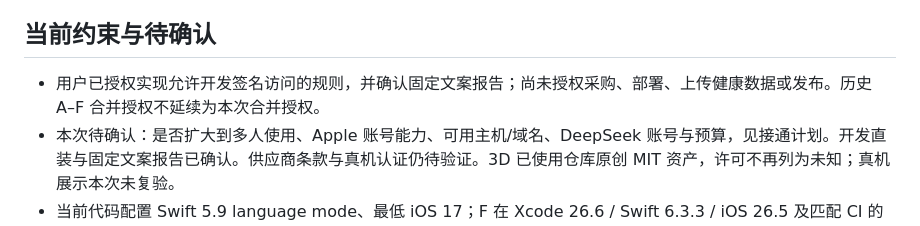
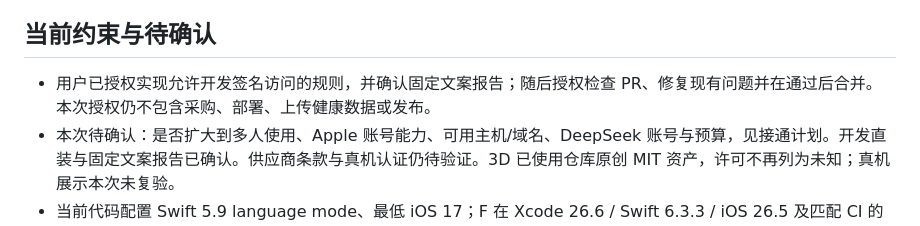
Before and after one commit to Jerryszz02/trainote, a Markdown page: docs/planning/README.md, the part around the change. Rendered like a GitHub page.

```diff
--- a/docs/planning/README.md
+++ b/docs/planning/README.md
@@ -76,7 +76,7 @@ F 实施记录（2026-10-03）：B/C/E 已实际连接，训练建议会复核
 
 ## 当前约束与待确认
 
-- 用户已授权实现允许开发签名访问的规则，并确认固定文案报告；尚未授权采购、部署、上传健康数据或发布。历史 A–F 合并授权不延续为本次合并授权。
+- 用户已授权实现允许开发签名访问的规则，并确认固定文案报告；随后授权检查 PR、修复现有问题并在通过后合并。本次授权仍不包含采购、部署、上传健康数据或发布。
 - 本次待确认：是否扩大到多人使用、Apple 账号能力、可用主机/域名、DeepSeek 账号与预算，见接通计划。开发直装与固定文案报告已确认。供应商条款与真机认证仍待验证。3D 已使用仓库原创 MIT 资产，许可不再列为未知；真机展示本次未复验。
 - 当前代码配置 Swift 5.9 language mode、最低 iOS 17；F 在 Xcode 26.6 / Swift 6.3.3 / iOS 26.5 及匹配 CI 的 iOS 26.4.1 独立 Simulator 验证，详细结果见交接。
 - A–F 的 `06b2560` 合并与 `f24b903` CI 为历史验收记录；当前基线是 `170ad07`，本次另验证开发签名准入的合成测试与无签名构建。后续改动须验证各自当前 head，真机、真实服务、科学验证和发布条件另列。
```
Also changed, not shown: docs/planning/ai-report-enablement-plan.md (+2 -2 lines).
